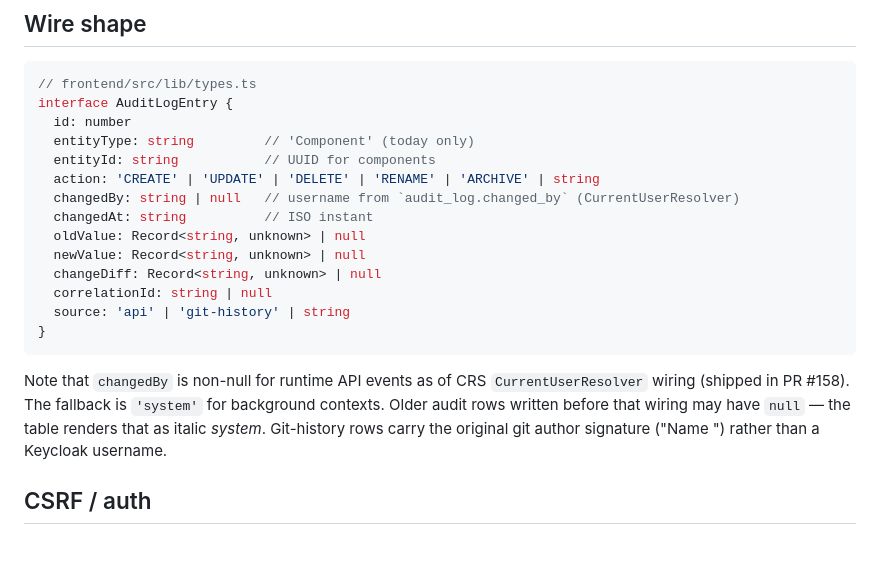
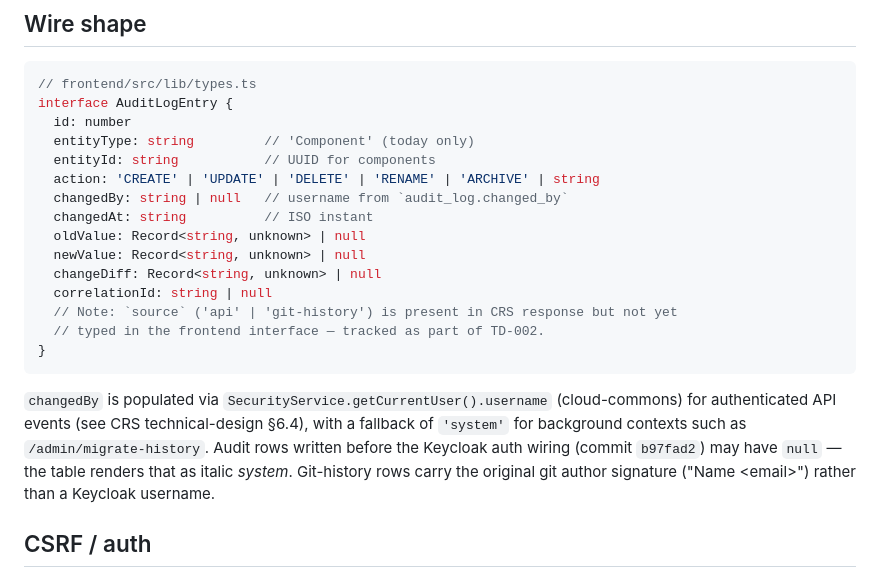
Before and after one commit to octopusden/octopus-components-management-portal, a Markdown page: docs/features/audit-log.md, the part around the change. GitHub-like rendering; blank space fills up the shorter version.

Commit message:
docs(features): fix review findings in audit-log and component-detail
- Remove `source` from AuditLogEntry snippet in audit-log.md — the field
  is not typed in frontend/src/lib/types.ts (tracked as TD-002); add inline
  note pointing to TD-002 instead.
- Fix changedBy wiring description: attribute to SecurityService /
  commit b97fad2 rather than the incorrect "CurrentUserResolver / PR #158"
  phrasing (PR #158 was the docs PR, not the Keycloak auth wiring).
- Fix "seven tabs" → "eight tabs" in component-detail.md — the tab list
  itself already enumerated eight entries.

Co-Authored-By: Claude Opus 4.7 (1M context) <noreply@anthropic.com>

````diff
--- a/docs/features/audit-log.md
+++ b/docs/features/audit-log.md
@@ -45,17 +45,18 @@ interface AuditLogEntry {
   entityType: string         // 'Component' (today only)
   entityId: string           // UUID for components
   action: 'CREATE' | 'UPDATE' | 'DELETE' | 'RENAME' | 'ARCHIVE' | string
-  changedBy: string | null   // username from `audit_log.changed_by` (CurrentUserResolver)
+  changedBy: string | null   // username from `audit_log.changed_by`
   changedAt: string          // ISO instant
   oldValue: Record<string, unknown> | null
   newValue: Record<string, unknown> | null
   changeDiff: Record<string, unknown> | null
   correlationId: string | null
-  source: 'api' | 'git-history' | string
+  // Note: `source` ('api' | 'git-history') is present in CRS response but not yet
+  // typed in the frontend interface — tracked as part of TD-002.
 }
 ```
 
-Note that `changedBy` is non-null for runtime API events as of CRS `CurrentUserResolver` wiring (shipped in PR #158). The fallback is `'system'` for background contexts. Older audit rows written before that wiring may have `null` — the table renders that as italic *system*. Git-history rows carry the original git author signature ("Name <email>") rather than a Keycloak username.
+`changedBy` is populated via `SecurityService.getCurrentUser().username` (cloud-commons) for authenticated API events (see CRS technical-design §6.4), with a fallback of `'system'` for background contexts such as `/admin/migrate-history`. Audit rows written before the Keycloak auth wiring (commit `b97fad2`) may have `null` — the table renders that as italic *system*. Git-history rows carry the original git author signature ("Name \<email\>") rather than a Keycloak username.
 
 ## CSRF / auth
 
````
Also changed, not shown: docs/features/component-detail.md (+1 -1 lines).
